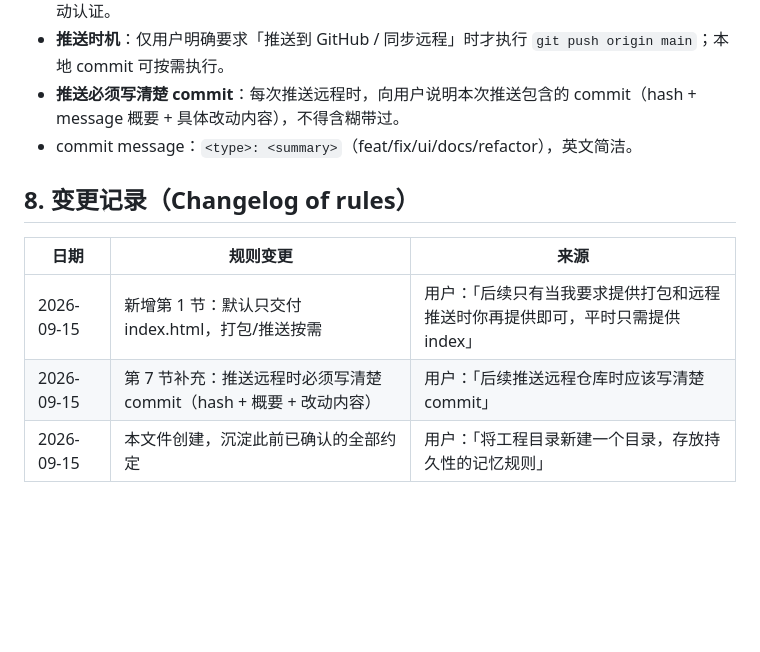
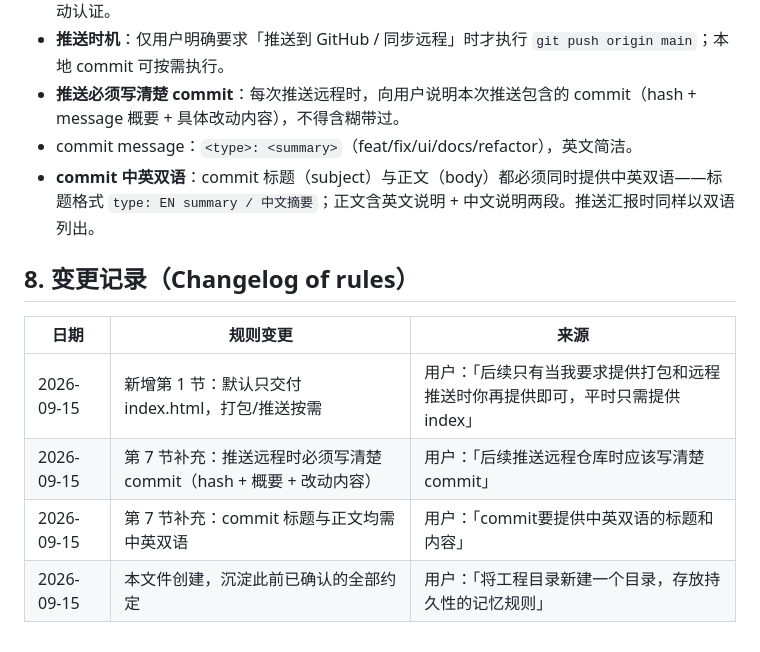
Before and after one commit to keepwendell/telg-project, a Markdown page: rules/author-rules.md, the part around the change. Rendered like a GitHub page; blank space fills up the shorter version.

Commit message:
docs: bilingual commit title and body / 提交标题与正文中英双语
English: commit subject and body must be bilingual (EN summary + ZH summary); push reports list commits bilingually too.
中文：commit 标题与正文须同时提供英文与中文说明；推送汇报同样以中英双语列出。

```diff
--- a/rules/author-rules.md
+++ b/rules/author-rules.md
@@ -81,6 +81,7 @@ telg-project/
 - **推送时机**：仅用户明确要求「推送到 GitHub / 同步远程」时才执行 `git push origin main`；本地 commit 可按需执行。
 - **推送必须写清楚 commit**：每次推送远程时，向用户说明本次推送包含的 commit（hash + message 概要 + 具体改动内容），不得含糊带过。
 - commit message：`<type>: <summary>`（feat/fix/ui/docs/refactor），英文简洁。
+- **commit 中英双语**：commit 标题（subject）与正文（body）都必须同时提供中英双语——标题格式 `type: EN summary / 中文摘要`；正文含英文说明 + 中文说明两段。推送汇报时同样以双语列出。
 
 ## 8. 变更记录（Changelog of rules）
 
@@ -88,4 +89,5 @@ telg-project/
 |------|----------|------|
 | 2026-09-15 | 新增第 1 节：默认只交付 index.html，打包/推送按需 | 用户：「后续只有当我要求提供打包和远程推送时你再提供即可，平时只需提供index」 |
 | 2026-09-15 | 第 7 节补充：推送远程时必须写清楚 commit（hash + 概要 + 改动内容） | 用户：「后续推送远程仓库时应该写清楚commit」 |
+| 2026-09-15 | 第 7 节补充：commit 标题与正文均需中英双语 | 用户：「commit要提供中英双语的标题和内容」 |
 | 2026-09-15 | 本文件创建，沉淀此前已确认的全部约定 | 用户：「将工程目录新建一个目录，存放持久性的记忆规则」 |
```
